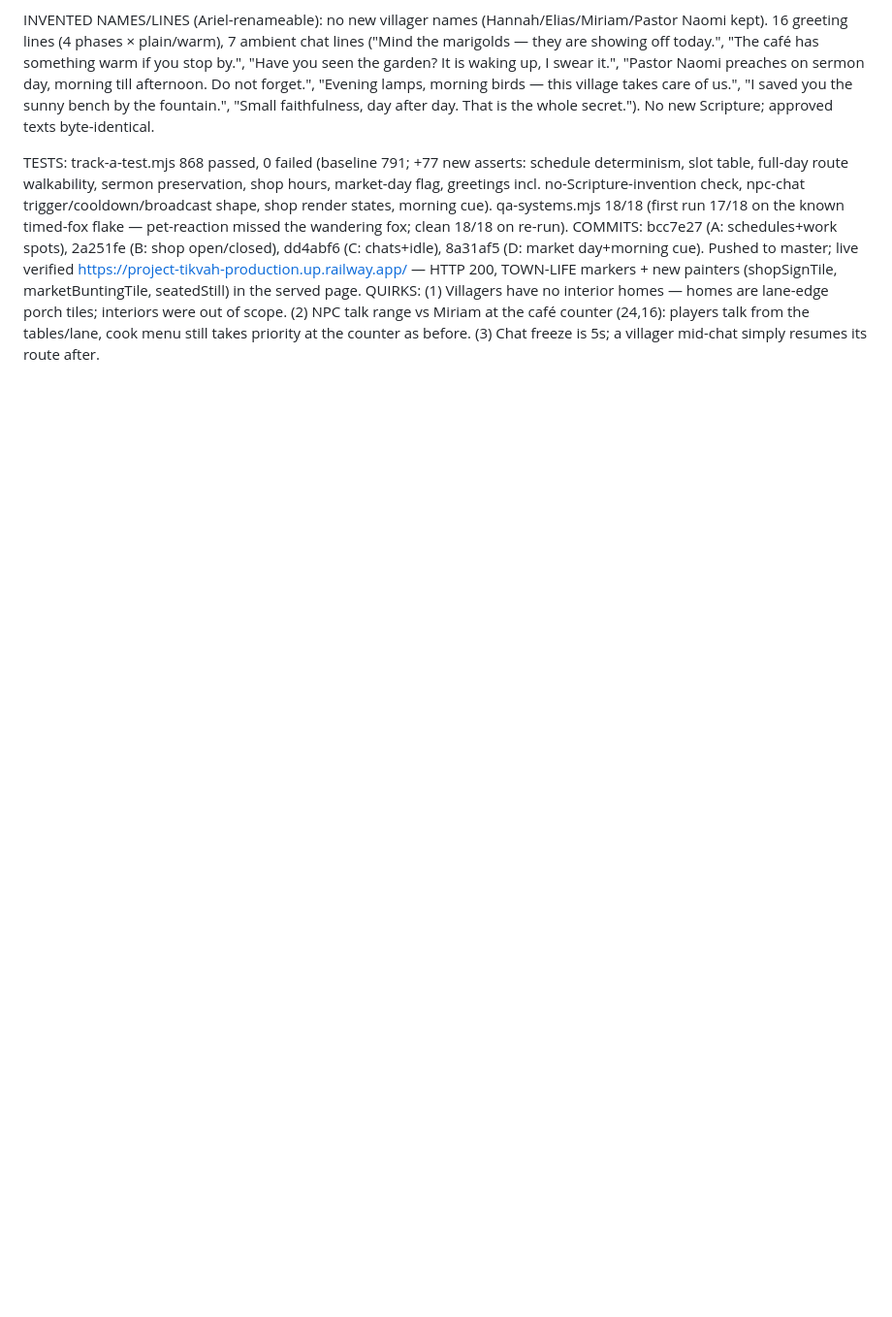
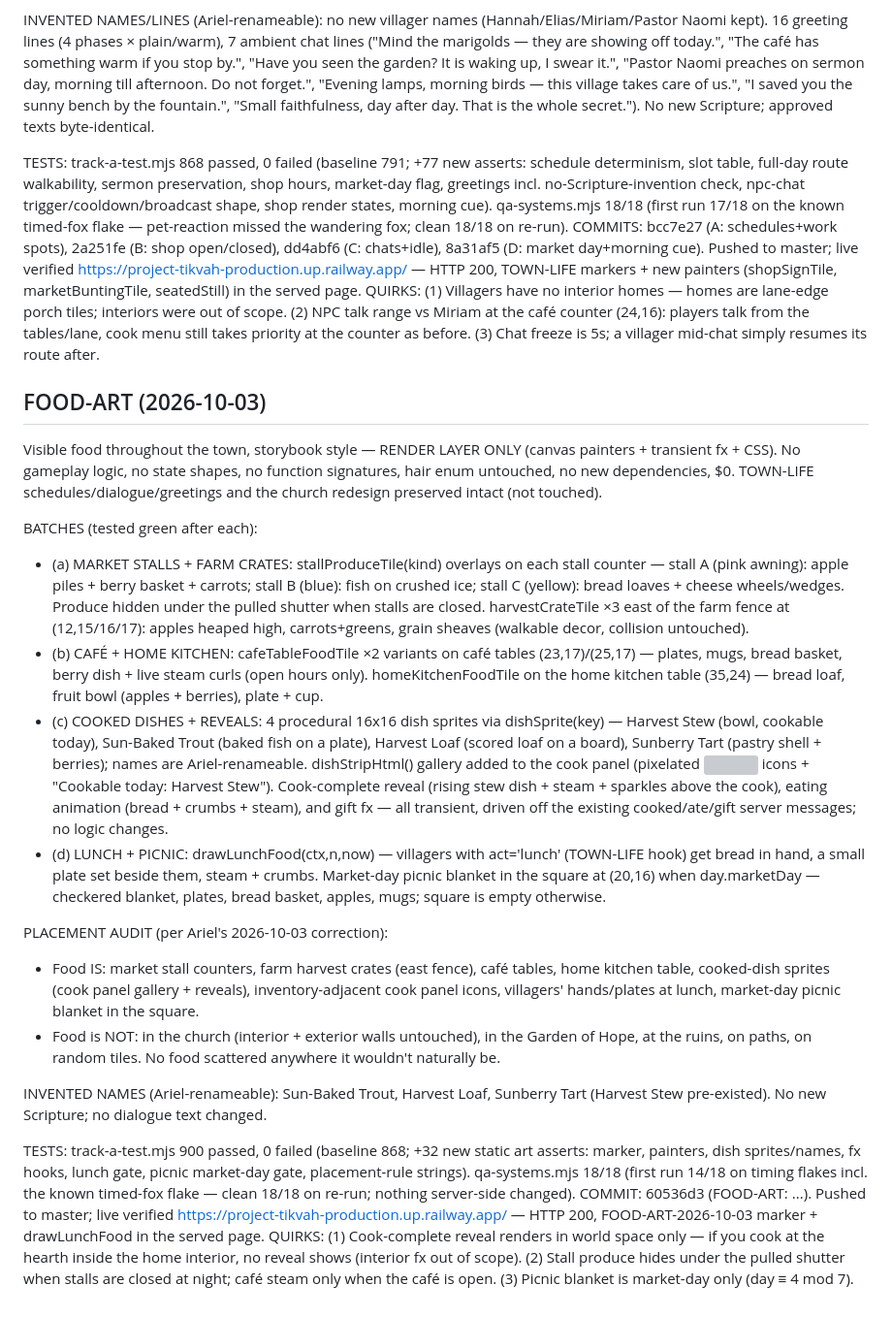
Before and after one commit to levioragroup-eng/project-Tikvah, a Markdown page: docs/TIKVAH-BUILD-LOG.md, the part around the change. Shown at 97% size. Drawn GitHub-style; blank space fills up the shorter version; grey boxes are pictures that could not be loaded.

Commit message:
FOOD-ART: build log entry (2026-10-03) — batches, dish names, placement audit, tests

```diff
--- a/docs/TIKVAH-BUILD-LOG.md
+++ b/docs/TIKVAH-BUILD-LOG.md
@@ -75,3 +75,22 @@ INVENTED NAMES/LINES (Ariel-renameable): no new villager names (Hannah/Elias/Mir
 TESTS: track-a-test.mjs 868 passed, 0 failed (baseline 791; +77 new asserts: schedule determinism, slot table, full-day route walkability, sermon preservation, shop hours, market-day flag, greetings incl. no-Scripture-invention check, npc-chat trigger/cooldown/broadcast shape, shop render states, morning cue). qa-systems.mjs 18/18 (first run 17/18 on the known timed-fox flake — pet-reaction missed the wandering fox; clean 18/18 on re-run).
 COMMITS: bcc7e27 (A: schedules+work spots), 2a251fe (B: shop open/closed), dd4abf6 (C: chats+idle), 8a31af5 (D: market day+morning cue). Pushed to master; live verified https://project-tikvah-production.up.railway.app/ — HTTP 200, TOWN-LIFE markers + new painters (shopSignTile, marketBuntingTile, seatedStill) in the served page.
 QUIRKS: (1) Villagers have no interior homes — homes are lane-edge porch tiles; interiors were out of scope. (2) NPC talk range vs Miriam at the café counter (24,16): players talk from the tables/lane, cook menu still takes priority at the counter as before. (3) Chat freeze is 5s; a villager mid-chat simply resumes its route after.
+
+## FOOD-ART (2026-10-03)
+Visible food throughout the town, storybook style — RENDER LAYER ONLY (canvas painters + transient fx + CSS). No gameplay logic, no state shapes, no function signatures, hair enum untouched, no new dependencies, $0. TOWN-LIFE schedules/dialogue/greetings and the church redesign preserved intact (not touched).
+
+BATCHES (tested green after each):
+- (a) MARKET STALLS + FARM CRATES: stallProduceTile(kind) overlays on each stall counter — stall A (pink awning): apple piles + berry basket + carrots; stall B (blue): fish on crushed ice; stall C (yellow): bread loaves + cheese wheels/wedges. Produce hidden under the pulled shutter when stalls are closed. harvestCrateTile ×3 east of the farm fence at (12,15/16/17): apples heaped high, carrots+greens, grain sheaves (walkable decor, collision untouched).
+- (b) CAFÉ + HOME KITCHEN: cafeTableFoodTile ×2 variants on café tables (23,17)/(25,17) — plates, mugs, bread basket, berry dish + live steam curls (open hours only). homeKitchenFoodTile on the home kitchen table (35,24) — bread loaf, fruit bowl (apples + berries), plate + cup.
+- (c) COOKED DISHES + REVEALS: 4 procedural 16x16 dish sprites via dishSprite(key) — Harvest Stew (bowl, cookable today), Sun-Baked Trout (baked fish on a plate), Harvest Loaf (scored loaf on a board), Sunberry Tart (pastry shell + berries); names are Ariel-renameable. dishStripHtml() gallery added to the cook panel (pixelated <img> icons + "Cookable today: Harvest Stew"). Cook-complete reveal (rising stew dish + steam + sparkles above the cook), eating animation (bread + crumbs + steam), and gift fx — all transient, driven off the existing cooked/ate/gift server messages; no logic changes.
+- (d) LUNCH + PICNIC: drawLunchFood(ctx,n,now) — villagers with act='lunch' (TOWN-LIFE hook) get bread in hand, a small plate set beside them, steam + crumbs. Market-day picnic blanket in the square at (20,16) when day.marketDay — checkered blanket, plates, bread basket, apples, mugs; square is empty otherwise.
+
+PLACEMENT AUDIT (per Ariel's 2026-10-03 correction):
+- Food IS: market stall counters, farm harvest crates (east fence), café tables, home kitchen table, cooked-dish sprites (cook panel gallery + reveals), inventory-adjacent cook panel icons, villagers' hands/plates at lunch, market-day picnic blanket in the square.
+- Food is NOT: in the church (interior + exterior walls untouched), in the Garden of Hope, at the ruins, on paths, on random tiles. No food scattered anywhere it wouldn't naturally be.
+
+INVENTED NAMES (Ariel-renameable): Sun-Baked Trout, Harvest Loaf, Sunberry Tart (Harvest Stew pre-existed). No new Scripture; no dialogue text changed.
+
+TESTS: track-a-test.mjs 900 passed, 0 failed (baseline 868; +32 new static art asserts: marker, painters, dish sprites/names, fx hooks, lunch gate, picnic market-day gate, placement-rule strings). qa-systems.mjs 18/18 (first run 14/18 on timing flakes incl. the known timed-fox flake — clean 18/18 on re-run; nothing server-side changed).
+COMMIT: 60536d3 (FOOD-ART: ...). Pushed to master; live verified https://project-tikvah-production.up.railway.app/ — HTTP 200, FOOD-ART-2026-10-03 marker + drawLunchFood in the served page.
+QUIRKS: (1) Cook-complete reveal renders in world space only — if you cook at the hearth inside the home interior, no reveal shows (interior fx out of scope). (2) Stall produce hides under the pulled shutter when stalls are closed at night; café steam only when the café is open. (3) Picnic blanket is market-day only (day ≡ 4 mod 7).
```
